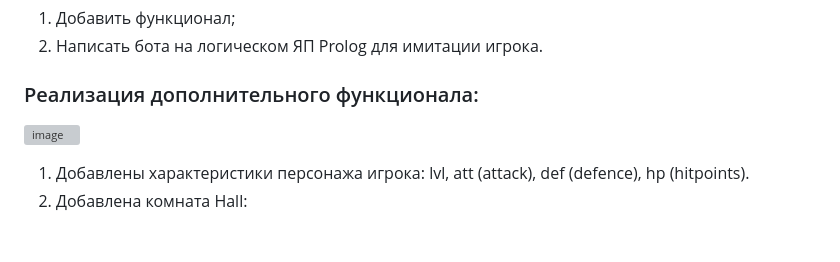
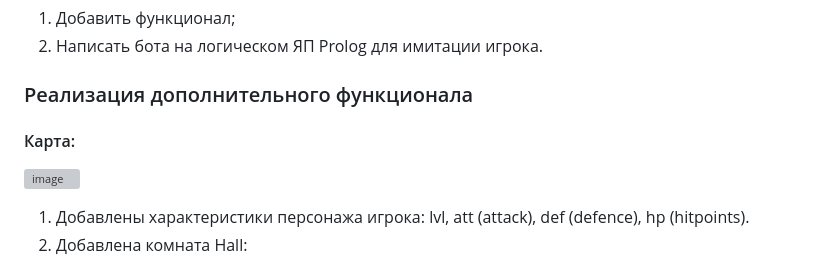
Before and after one commit to AS0111/as0111, a Markdown page: functional_programming/README.markdown, the part around the change. Rendered like a GitHub page; blank space fills up the shorter version; grey boxes are pictures that could not be loaded.

```diff
--- a/functional_programming/README.markdown
+++ b/functional_programming/README.markdown
@@ -33,7 +33,9 @@ https://github.com/AS0111/as0111/edit/main/functional_programming/prolog
 1) Добавить функционал;
 2) Написать бота на логическом ЯП Prolog для имитации игрока.
 
-### Реализация дополнительного функционала:
+### Реализация дополнительного функционала
+
+#### Карта:
 
 ![image](./mire/src/img/mire.png)
 
```
